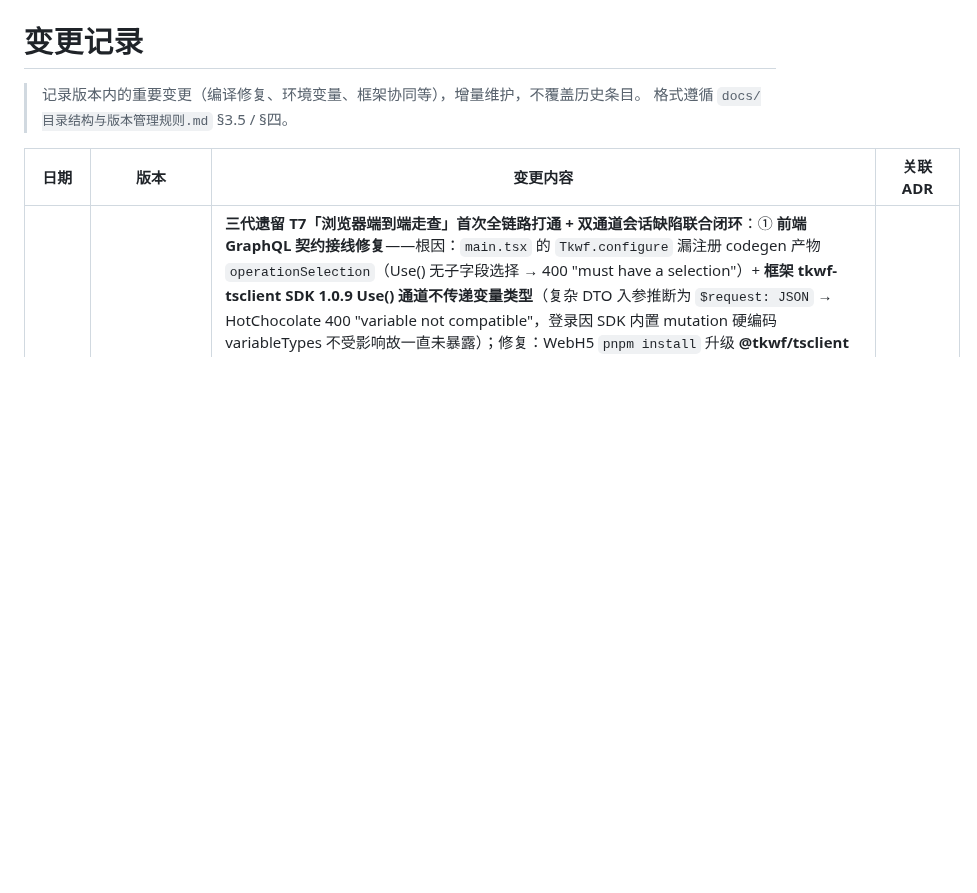
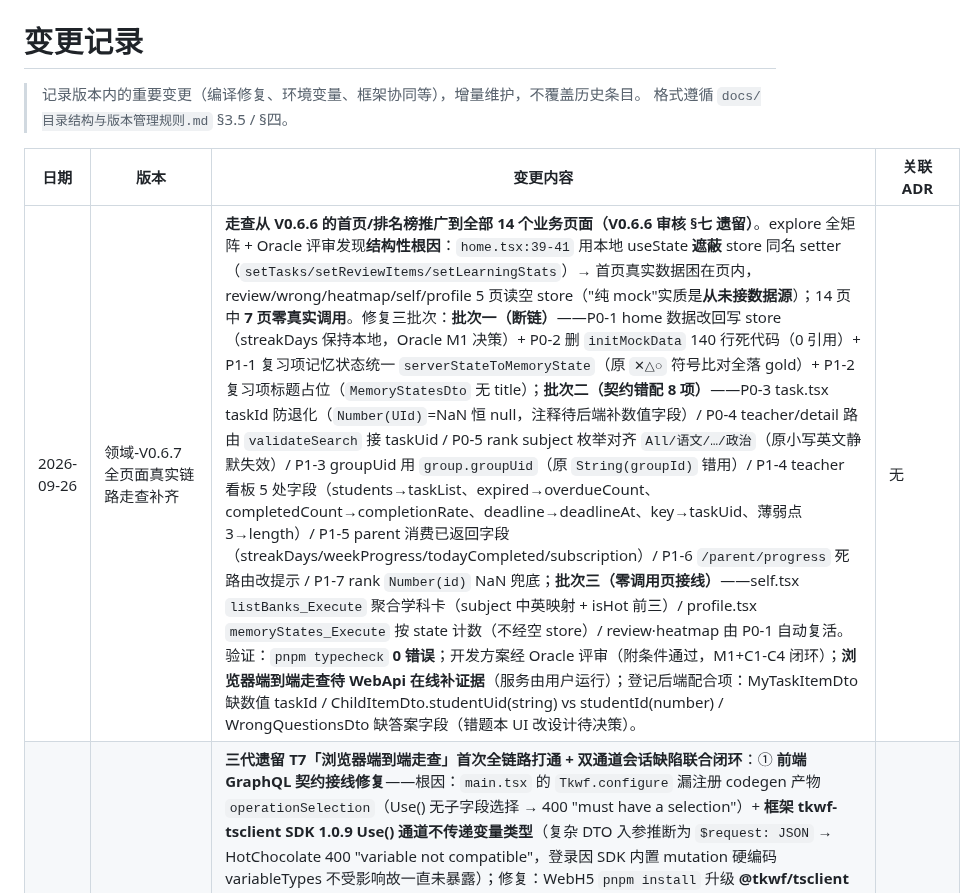
Before and after one commit to LoongBa/XiaoShuTong, a Markdown page: docs/变更记录.md, the part around the change. GitHub-like rendering; blank space fills up the shorter version.

Commit message:
docs(V0.6.7): 全页面真实链路走查补齐审核报告（总评通过，浏览器端到端走查 9/9 PASS 含三批次改动验证）+ 变更记录追加

```diff
--- a/docs/变更记录.md
+++ b/docs/变更记录.md
@@ -12,6 +12,7 @@ status: 活跃
 
 | 日期 | 版本 | 变更内容 | 关联ADR |
 |------|------|---------|---------|
+| 2026-09-26 | 领域-V0.6.7 全页面真实链路走查补齐 | **走查从 V0.6.6 的首页/排名榜推广到全部 14 个业务页面（V0.6.6 审核 §七 遗留）**。explore 全矩阵 + Oracle 评审发现**结构性根因**：`home.tsx:39-41` 用本地 useState **遮蔽** store 同名 setter（`setTasks/setReviewItems/setLearningStats`）→ 首页真实数据困在页内，review/wrong/heatmap/self/profile 5 页读空 store（"纯 mock"实质是**从未接数据源**）；14 页中 **7 页零真实调用**。修复三批次：**批次一（断链）**——P0-1 home 数据改回写 store（streakDays 保持本地，Oracle M1 决策）+ P0-2 删 `initMockData` 140 行死代码（0 引用）+ P1-1 复习项记忆状态统一 `serverStateToMemoryState`（原 `✕△○` 符号比对全落 gold）+ P1-2 复习项标题占位（`MemoryStatesDto` 无 title）；**批次二（契约错配 8 项）**——P0-3 task.tsx taskId 防退化（`Number(UId)`=NaN 恒 null，注释待后端补数值字段）/ P0-4 teacher/detail 路由 `validateSearch` 接 taskUid / P0-5 rank subject 枚举对齐 `All/语文/…/政治`（原小写英文静默失效）/ P1-3 groupUid 用 `group.groupUid`（原 `String(groupId)` 错用）/ P1-4 teacher 看板 5 处字段（students→taskList、expired→overdueCount、completedCount→completionRate、deadline→deadlineAt、key→taskUid、薄弱点 3→length）/ P1-5 parent 消费已返回字段（streakDays/weekProgress/todayCompleted/subscription）/ P1-6 `/parent/progress` 死路由改提示 / P1-7 rank `Number(id)` NaN 兜底；**批次三（零调用页接线）**——self.tsx `listBanks_Execute` 聚合学科卡（subject 中英映射 + isHot 前三）/ profile.tsx `memoryStates_Execute` 按 state 计数（不经空 store）/ review·heatmap 由 P0-1 自动复活。验证：`pnpm typecheck` **0 错误**；开发方案经 Oracle 评审（附条件通过，M1+C1-C4 闭环）；**浏览器端到端走查待 WebApi 在线补证据**（服务由用户运行）；登记后端配合项：MyTaskItemDto 缺数值 taskId / ChildItemDto.studentUid(string) vs studentId(number) / WrongQuestionsDto 缺答案字段（错题本 UI 改设计待决策）。 | 无 |
 | 2026-09-26 | 领域-V0.6.6 浏览器走查联调闭环 | **三代遗留 T7「浏览器端到端走查」首次全链路打通 + 双通道会话缺陷联合闭环**：① **前端 GraphQL 契约接线修复**——根因：`main.tsx` 的 `Tkwf.configure` 漏注册 codegen 产物 `operationSelection`（Use<T>() 无子字段选择 → 400 "must have a selection"）+ **框架 tkwf-tsclient SDK 1.0.9 Use<T>() 通道不传递变量类型**（复杂 DTO 入参推断为 `$request: JSON` → HotChocolate 400 "variable not compatible"，登录因 SDK 内置 mutation 硬编码 variableTypes 不受影响故一直未暴露）；修复：WebH5 `pnpm install` 升级 **@tkwf/tsclient 1.0.10**（框架组 V1.0.10 修复 variableTypesMap 透传）+ 自研 codegen 补产 `operationVariableTypes`（`scripts/gen-ts-client.ts` FieldArg 增 gqlTypeRaw 保留 `[T!]` 可空组合，ts-client.g.ts 67 操作变量类型映射与后端 schema 逐一对照精确）+ `main.tsx` 接线 `selectionMap`+`variableTypesMap`；② **首页 DateTime 契约修复**——`home.tsx` reviewQueue.date `toISOString().slice(0,10)`（纯日期串）改完整 ISO、heatmap start/end 空串改近 30 天 ISO 区间（HotChocolate DateTime 标量不接收纯日期/空串 → 400 coerce）；③ **框架会话缺陷闭环（ADR80）**——GraphQL 通道 `loginByContext` 会话激活 `SessionException: Session not found`（REST 同输入稳定成功；会话已写入 store 但 GraphQL 通道读不到，HybridCache 局部/分布式层类型标签不一致疑似根因），框架组部署实验 3 修复（`WebSessionManager.NewSessionAsync` 泛型门面显式 T=SessionInfo 统一类型标签）+ ADR80 触发条件复验；验证：`pnpm typecheck` 0、浏览器端到端复测 **5/5 PASS**（登录/首页四查询/战力榜 Combat 三用户真实数据/战绩榜 Performance 双指标/myRanking + isMe=True 身份注入）。 | ADR80（框架会话缺陷） |
 | 2026-09-25 | 领域-V0.6.5 战力榜接线 | **战力榜单指标透出 + rank.tsx power tab 真实接线（V0.6.4 §八 遗留核心项闭环）**：① **后端**——RankingItemDto/GetMyRankingResDto 新增 Streak/Volume/PkWins 单指标（RankSnapshots 对应 MetricType 冻结值直读，非求和；Value 保持 streak+volume+pk_wins 求和口径 BR-11 不变）；② **前端**——rank.tsx 删 MOCK_POWER_RANKING 硬编码改接 rankings_Execute/myRanking_Execute（metric='Combat'），统一数据流 fetchBoard 按 tab 切换 Combat/Performance，战力榜展示"连续 X 天 · 背诵 Y 篇 · PK胜 Z 次"（pkWins>0 才显示），RankEnabled 门控仅约束战绩榜（BR-02/04）；③ **数据就绪**——联调种子 5.4 直插战力快照（3 用户 × Streak/Volume/PkWins，PkWins 切片 07 未实施 → 0），mock data.ts 补新字段（rankings ×3 + myRanking ×2）；④ **契约**——buildSchema.ps1 + gen-mock 全链路刷新（ts-client.g.ts selection 含 streak/volume/pkWins，仅增字段无破坏性变更）。全套件 **401 通过 / 0 失败 / 2 跳过**（基线 398 +3），`pnpm typecheck` **0 错误**。 | 无 |
 | 2026-09-25 | 领域-V0.6.4 结果页战绩榜掌握度接线 | **结果页正确率透出 + 战绩榜 accuracy/mastery 双指标接线（V0.6.3 审核报告 §七-2 缺口①/② 落地）**：① **后端**——GetSessionResultResDto 新增 Accuracy（0~1，CorrectCount/TotalCount 派生，SessionResultAggregator 零改动，空会话=0）；RankingItemDto/GetMyRankingResDto 新增 Accuracy/Mastery 单指标（RankSnapshots 对应 MetricType 冻结值直读，非求和；Value 求和口径 BR-11/12 不变）；② **前端**——result.tsx 展示"本次正确率 X%"（复用 accuracyToPercent，V0.6.2 L122 裁决：原始 01 前端映射百分比）；rank.tsx 删硬编码 mock（MOCK_SCORE_RANKING）改接 rankings_Execute/myRanking_Execute（scopeId=联调种子群 UId `group-demo-73` 占位，群组上下文接入后替换），战绩榜双指标"正确率 X% · 掌握 Y%" + RankEnabled=false 隐藏/禁用战绩 tab（BR-02 门控，UI 文档 L249/L553），战力榜保留 mock 标注（接线另立）；③ **数据就绪**——mock data.ts 补 getRankingsResDtos/getMyRankingResDtos 含 accuracy/mastery + rankEnabled（initialData + motivational 场景）；联调种子群 UId 落常量 `SeedGroupUid="group-demo-73"` + 补 2 学生成员 + DailyStats×3 + KnowledgeMastery×3 + 直插 RankSnapshots×6（3 用户 Accuracy+Mastery 双指标，FreezeJob 可跑）；④ **契约**——buildSchema.ps1 + gen-mock 全链路刷新（schema.graphql / ts-client.g.ts / ts-client.mock.g.ts 均含新字段，仅增字段无破坏性变更）。全套件 **398 通过 / 0 失败 / 2 跳过**（基线 394 +4：Accuracy 0.75 / 战绩榜双指标 / 缺失默认 0 / MyRanking 单指标），`pnpm typecheck` **0 错误**；WebApi build 中途 MSB3492（AssemblyInfoInputs.cache 读取失败）为环境性瞬时告警，复跑即消，契约产物 grep 核验含新字段不影响正确性。 | 无 |
```
Also changed, not shown: docs/V0.6.7-全页面真实链路走查补齐-审核报告.md (added, +97 -0 lines).
